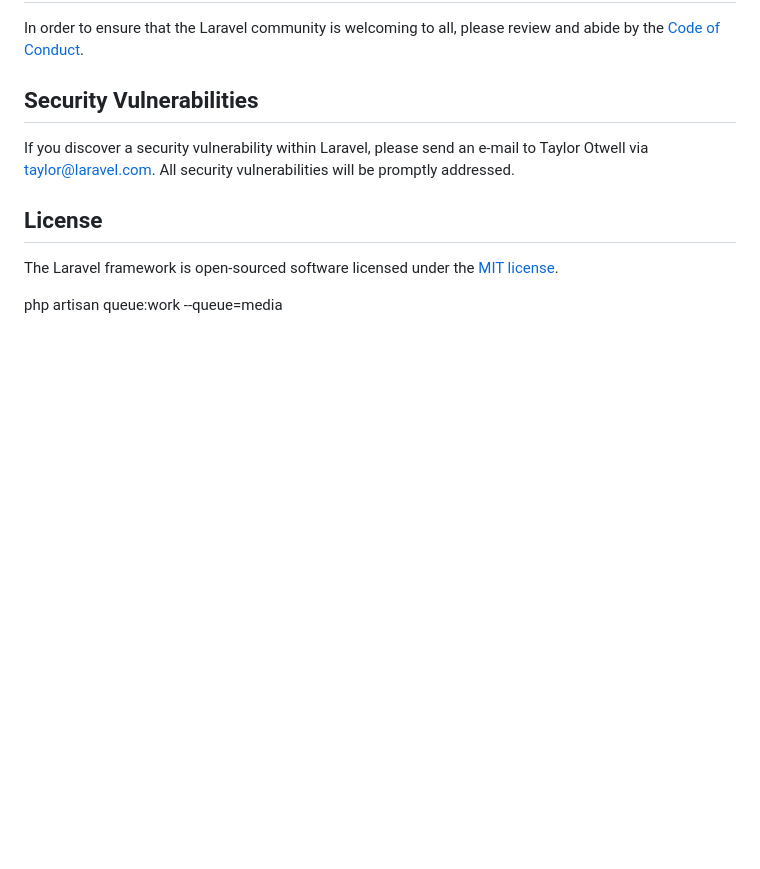
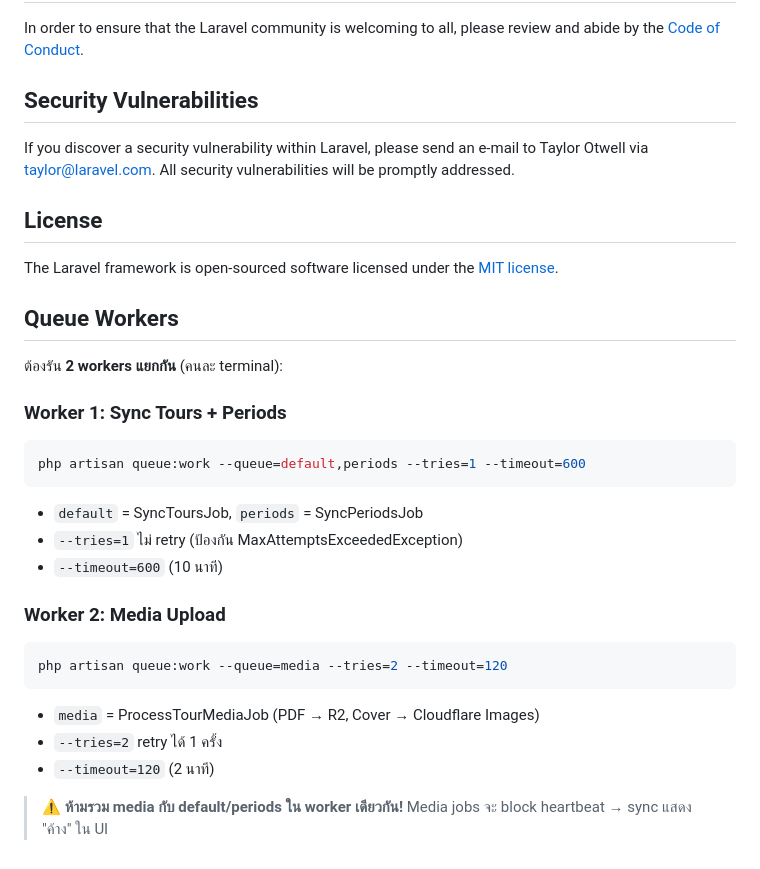
Before and after one commit to anucha1993/tour-api, a Markdown page: README.md, the part around the change. Rendered like a GitHub page; blank space fills up the shorter version.

Commit message:
ฟหก

````diff
--- a/README.md
+++ b/README.md
@@ -58,5 +58,25 @@ If you discover a security vulnerability within Laravel, please send an e-mail t
 
 The Laravel framework is open-sourced software licensed under the [MIT license](https://opensource.org/licenses/MIT).
 
+## Queue Workers
 
-php artisan queue:work --queue=media
+ต้องรัน **2 workers แยกกัน** (คนละ terminal):
+
+### Worker 1: Sync Tours + Periods
+```bash
+php artisan queue:work --queue=default,periods --tries=1 --timeout=600
+```
+- `default` = SyncToursJob, `periods` = SyncPeriodsJob
+- `--tries=1` ไม่ retry (ป้องกัน MaxAttemptsExceededException)
+- `--timeout=600` (10 นาที)
+
+### Worker 2: Media Upload
+```bash
+php artisan queue:work --queue=media --tries=2 --timeout=120
+```
+- `media` = ProcessTourMediaJob (PDF → R2, Cover → Cloudflare Images)
+- `--tries=2` retry ได้ 1 ครั้ง
+- `--timeout=120` (2 นาที)
+
+> ⚠️ **ห้ามรวม media กับ default/periods ใน worker เดียวกัน!**
+> Media jobs จะ block heartbeat → sync แสดง "ค้าง" ใน UI
````
